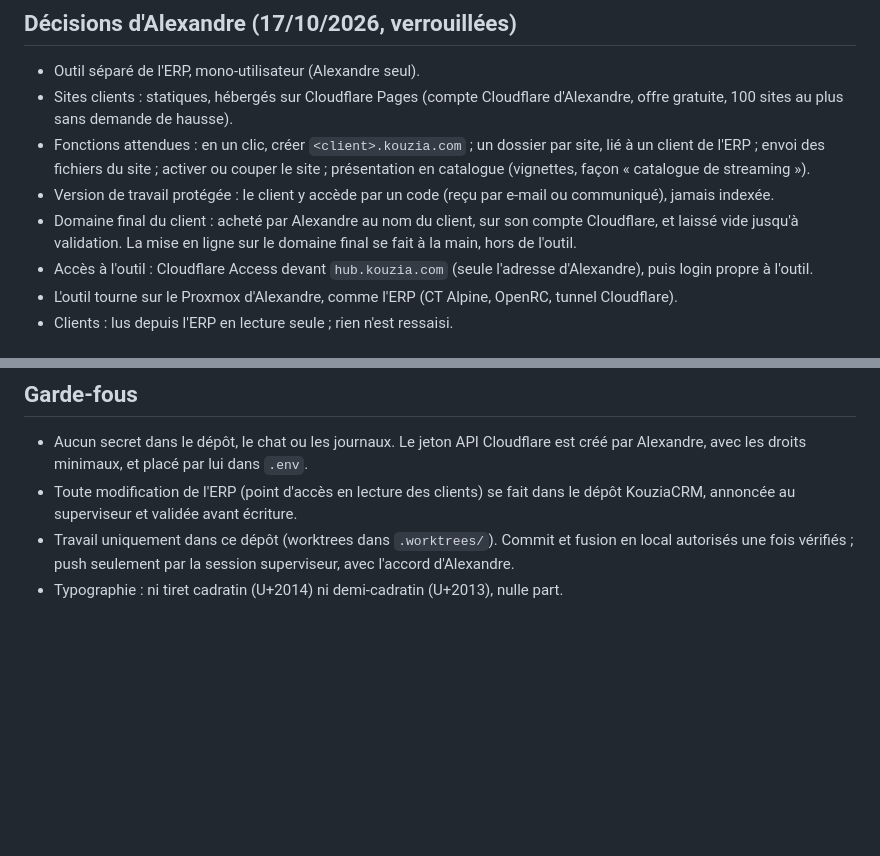
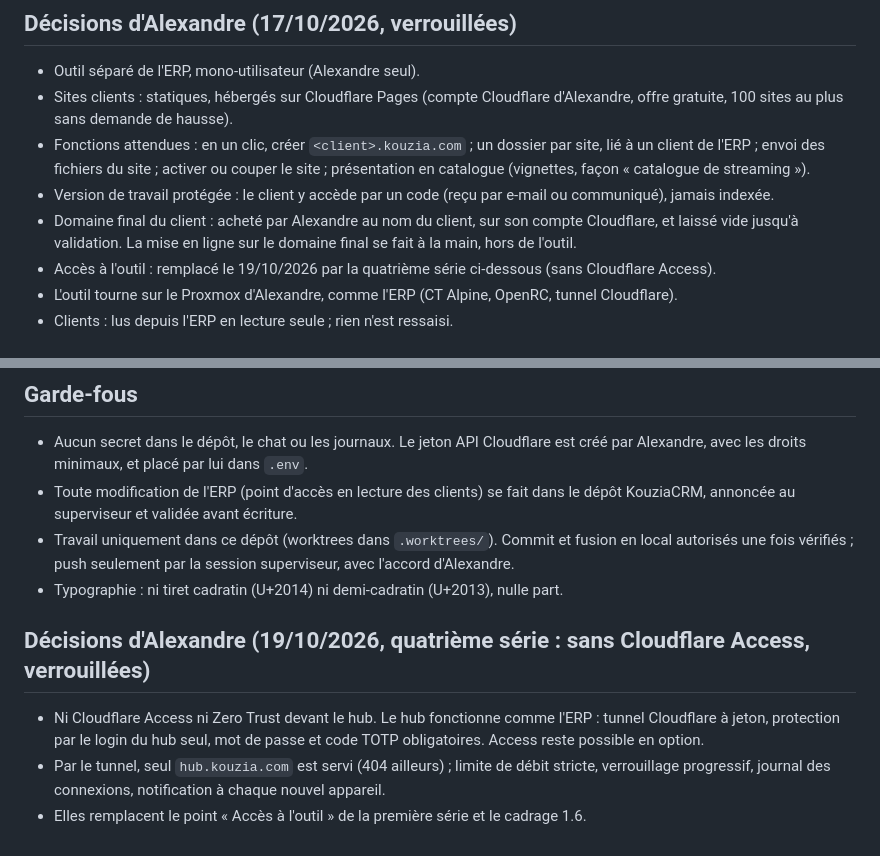
Before and after one commit to K0uzia/KouziaHub, a Markdown page: .claude/rules/kouzia.md, 2 parts joined by grey strips. Rendered like a GitHub page; blank space fills up the shorter version.

Commit message:
règles : quatrième série, hub sans Cloudflare Access (19/10/2026)

```diff
--- a/.claude/rules/kouzia.md
+++ b/.claude/rules/kouzia.md
@@ -9,7 +9,7 @@ Outil interne de l'EI Kouzia, sur `hub.kouzia.com`. Il héberge les versions de
 - Fonctions attendues : en un clic, créer `<client>.kouzia.com` ; un dossier par site, lié à un client de l'ERP ; envoi des fichiers du site ; activer ou couper le site ; présentation en catalogue (vignettes, façon « catalogue de streaming »).
 - Version de travail protégée : le client y accède par un code (reçu par e-mail ou communiqué), jamais indexée.
 - Domaine final du client : acheté par Alexandre au nom du client, sur son compte Cloudflare, et laissé vide jusqu'à validation. La mise en ligne sur le domaine final se fait à la main, hors de l'outil.
-- Accès à l'outil : Cloudflare Access devant `hub.kouzia.com` (seule l'adresse d'Alexandre), puis login propre à l'outil.
+- Accès à l'outil : remplacé le 19/10/2026 par la quatrième série ci-dessous (sans Cloudflare Access).
 - L'outil tourne sur le Proxmox d'Alexandre, comme l'ERP (CT Alpine, OpenRC, tunnel Cloudflare).
 - Clients : lus depuis l'ERP en lecture seule ; rien n'est ressaisi.
 
@@ -39,3 +39,9 @@ Elles remplacent les points correspondants ci-dessus et du cadrage (`docs/cadrag
 - Toute modification de l'ERP (point d'accès en lecture des clients) se fait dans le dépôt KouziaCRM, annoncée au superviseur et validée avant écriture.
 - Travail uniquement dans ce dépôt (worktrees dans `.worktrees/`). Commit et fusion en local autorisés une fois vérifiés ; push seulement par la session superviseur, avec l'accord d'Alexandre.
 - Typographie : ni tiret cadratin (U+2014) ni demi-cadratin (U+2013), nulle part.
+
+## Décisions d'Alexandre (19/10/2026, quatrième série : sans Cloudflare Access, verrouillées)
+
+- Ni Cloudflare Access ni Zero Trust devant le hub. Le hub fonctionne comme l'ERP : tunnel Cloudflare à jeton, protection par le login du hub seul, mot de passe et code TOTP obligatoires. Access reste possible en option.
+- Par le tunnel, seul `hub.kouzia.com` est servi (404 ailleurs) ; limite de débit stricte, verrouillage progressif, journal des connexions, notification à chaque nouvel appareil.
+- Elles remplacent le point « Accès à l'outil » de la première série et le cadrage 1.6.
```
